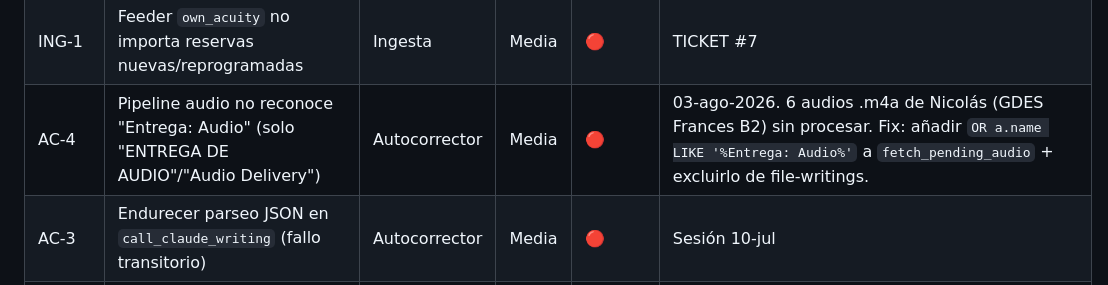
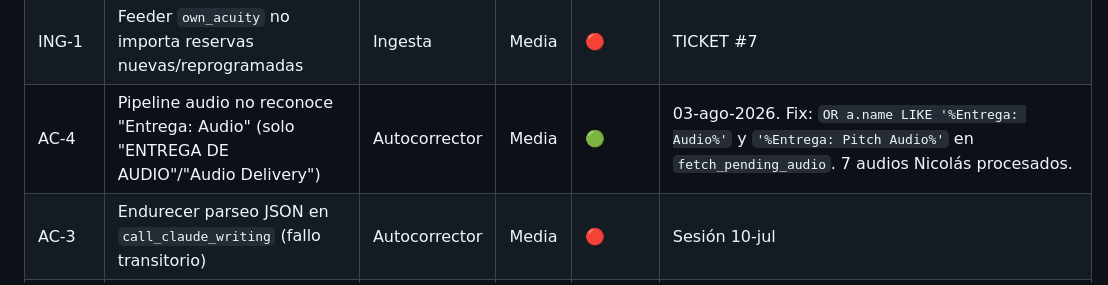
Before and after one commit to hernandezX1000/aula.tuspeaking.com.moodle3.5, a Markdown page: docs/BACKLOG.md, the part around the change. Rendered like a GitHub page.

Commit message:
docs: cierra AC-4 (pipeline audio Entrega: Audio)

```diff
--- a/docs/BACKLOG.md
+++ b/docs/BACKLOG.md
@@ -28,7 +28,7 @@ Los detalles largos van en `docs/tickets/`, `docs/incidents/` y `docs/reference/
 | SEC-4 | Rotar API key Acuity + secret Zoom (llevan tiempo en el server) | Seguridad | Media | 🔴 | CLAUDE.md pendientes |
 | SEC-5 | Swapfile 2-4 GB en el Hetzner (prep migración) | Seguridad | Media | 🔴 | 3.7 GB RAM sin swap |
 | ING-1 | Feeder `own_acuity` no importa reservas nuevas/reprogramadas | Ingesta | Media | 🔴 | TICKET #7 |
-| AC-4 | Pipeline audio no reconoce "Entrega: Audio" (solo "ENTREGA DE AUDIO"/"Audio Delivery") | Autocorrector | Media | 🔴 | 03-ago-2026. 6 audios .m4a de Nicolás (GDES Frances B2) sin procesar. Fix: añadir `OR a.name LIKE '%Entrega: Audio%'` a `fetch_pending_audio` + excluirlo de file-writings. |
+| AC-4 | Pipeline audio no reconoce "Entrega: Audio" (solo "ENTREGA DE AUDIO"/"Audio Delivery") | Autocorrector | Media | 🟢 | 03-ago-2026. Fix: `OR a.name LIKE '%Entrega: Audio%'` y `'%Entrega: Pitch Audio%'` en `fetch_pending_audio`. 7 audios Nicolás procesados. |
 | AC-3 | Endurecer parseo JSON en `call_claude_writing` (fallo transitorio) | Autocorrector | Media | 🔴 | Sesión 10-jul |
 | REPO-1 | `.pptx` grandes en `contenido/business_english/` → Git LFS o excluir | Infra repo | Media | 🔴 | TICKET #2 |
 | REPO-2 | Ignorar caché FUNDAE + log de limpieza (dejan sucio el árbol de prod) | Infra repo | Baja | 🔴 | Sesión 17-jul |
```
